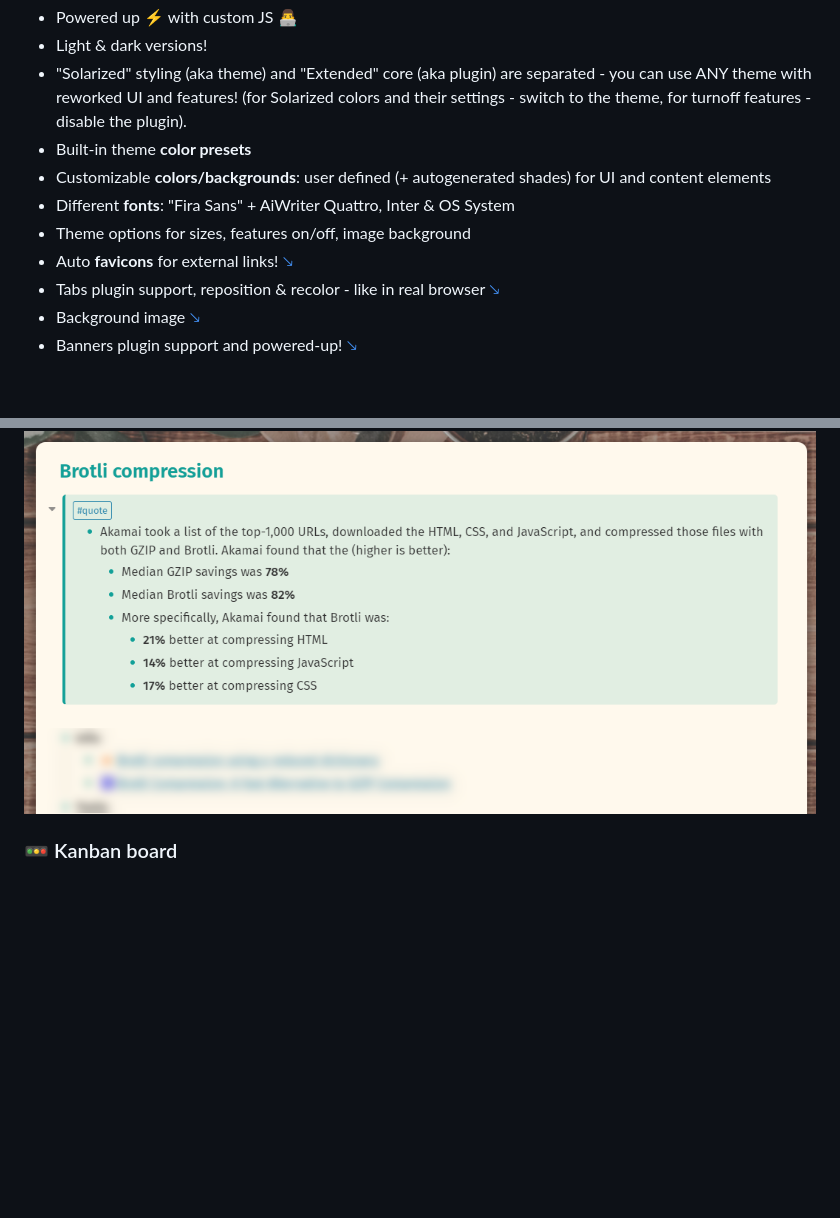
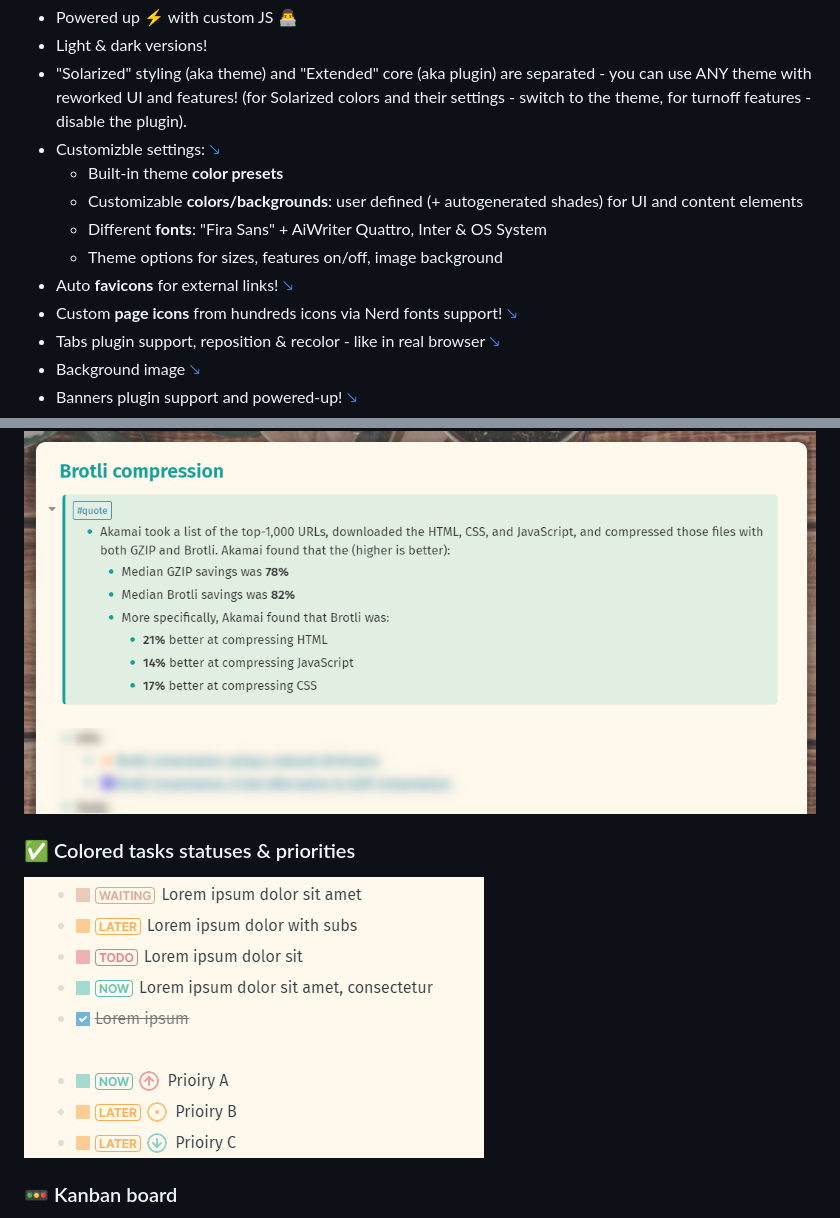
Before and after one commit to yoyurec/logseq-awesome-styler, a Markdown page: README.md, 2 parts joined by grey strips. Rendered like a GitHub page; pictures changed too: screenshots/tasks.png (added); blank space fills up the shorter version.

```diff
--- a/README.md
+++ b/README.md
@@ -8,11 +8,13 @@
 * Powered up ⚡ with custom JS 👨‍💻
 * Light & dark versions!
 * "Solarized" styling (aka theme) and "Extended" core (aka plugin) are separated - you can use ANY theme with reworked UI and features! (for Solarized colors and their settings - switch to the theme, for turnoff features - disable the plugin).
-* Built-in theme **color presets**
-* Customizable **colors/backgrounds**: user defined (+ autogenerated shades) for UI and content elements
-* Different **fonts**: "Fira Sans" + AiWriter Quattro, Inter & OS System
-* Theme options for sizes, features on/off, image background
+* Customizble settings: <a href="#settings">🡖</a>
+    * Built-in theme **color presets**
+    * Customizable **colors/backgrounds**: user defined (+ autogenerated shades) for UI and content elements
+    * Different **fonts**: "Fira Sans" + AiWriter Quattro, Inter & OS System
+    * Theme options for sizes, features on/off, image background
 * Auto **favicons** for external links! <a href="#-auto-favicons-for-external-links">🡖</a>
+* Custom **page icons** from hundreds icons via Nerd fonts support! <a href="#-custom-page-icons">🡖</a>
 * Tabs plugin support, reposition & recolor - like in real browser <a href="#-tabs-plugin">🡖</a>
 * Background image <a href="#-background-image">🡖</a>
 * Banners plugin support and powered-up! <a href="#-banners-plugin">🡖</a>
@@ -127,6 +141,10 @@ Theme supports [Tabs plugin](https://github.com/pengx17/logseq-plugin-tabs) - pa
 Just add `#quote` tag to parent block!
 
 <img src="screenshots/quote.png" width="800">
+
+### ✅ Colored tasks statuses & priorities
+
+<img src="screenshots/tasks.png">
 
 ### 🚥 Kanban board
 Just add `#.kanban` tag to parent block and all children will become columns!
```
Also changed, not shown: other parts of README.md (+14 -2 lines), screenshots/nerd-icons.png (added), screenshots/settings-colors.png.
